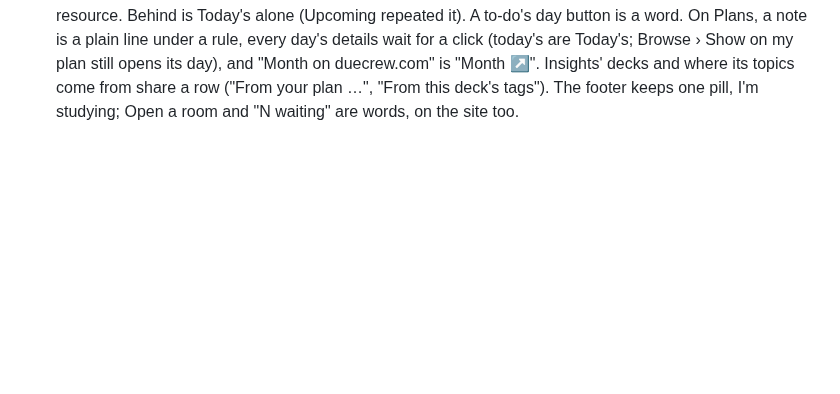
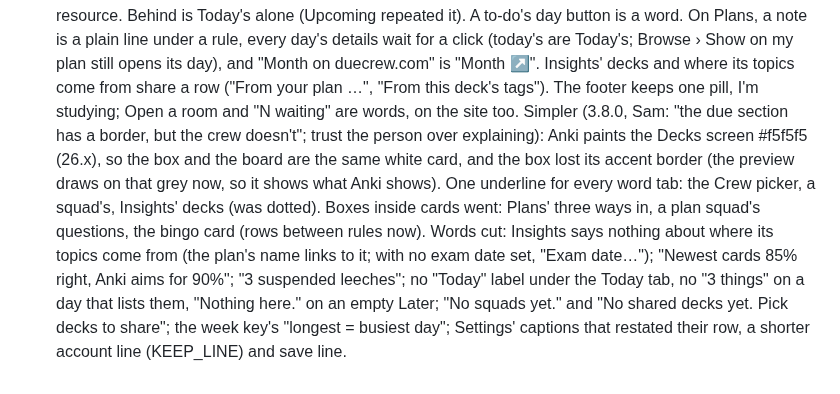
Before and after one commit to sammyc2472/due-crew, a Markdown page: docs/history.md, the part around the change. Drawn GitHub-style; blank space fills up the shorter version.

```diff
--- a/docs/history.md
+++ b/docs/history.md
@@ -831,3 +831,18 @@ every release that changes how something works.
   Insights' decks and where its topics come from share a row ("From your
   plan …", "From this deck's tags"). The footer keeps one pill, I'm
   studying; Open a room and "N waiting" are words, on the site too.
+  Simpler (3.8.0, Sam: "the due section has a border, but the crew
+  doesn't"; trust the person over explaining): Anki paints the Decks
+  screen #f5f5f5 (26.x), so the box and the board are the same white card,
+  and the box lost its accent border (the preview draws on that grey now,
+  so it shows what Anki shows). One underline for every word tab: the Crew
+  picker, a squad's, Insights' decks (was dotted). Boxes inside cards went:
+  Plans' three ways in, a plan squad's questions, the bingo card (rows
+  between rules now). Words cut: Insights says nothing about where its
+  topics come from (the plan's name links to it; with no exam date set,
+  "Exam date…"); "Newest cards 85% right, Anki aims for 90%"; "3 suspended
+  leeches"; no "Today" label under the Today tab, no "3 things" on a day
+  that lists them, "Nothing here." on an empty Later; "No squads yet." and
+  "No shared decks yet. Pick decks to share"; the week key's "longest =
+  busiest day"; Settings' captions that restated their row, a shorter
+  account line (KEEP_LINE) and save line.
```
Also changed, not shown: README.md (+2 -2 lines), docs/images/board.png, docs/images/plans.png, 6 other files.
